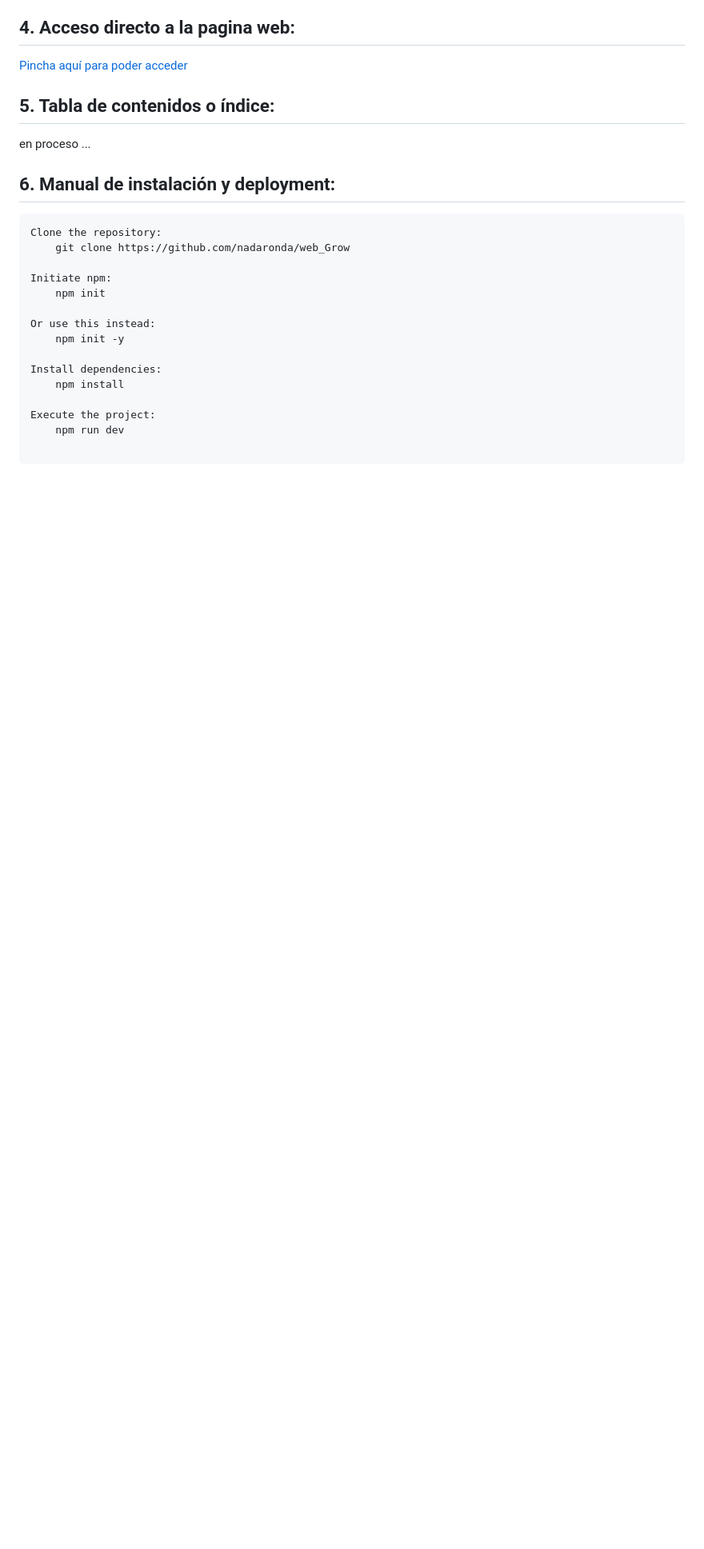
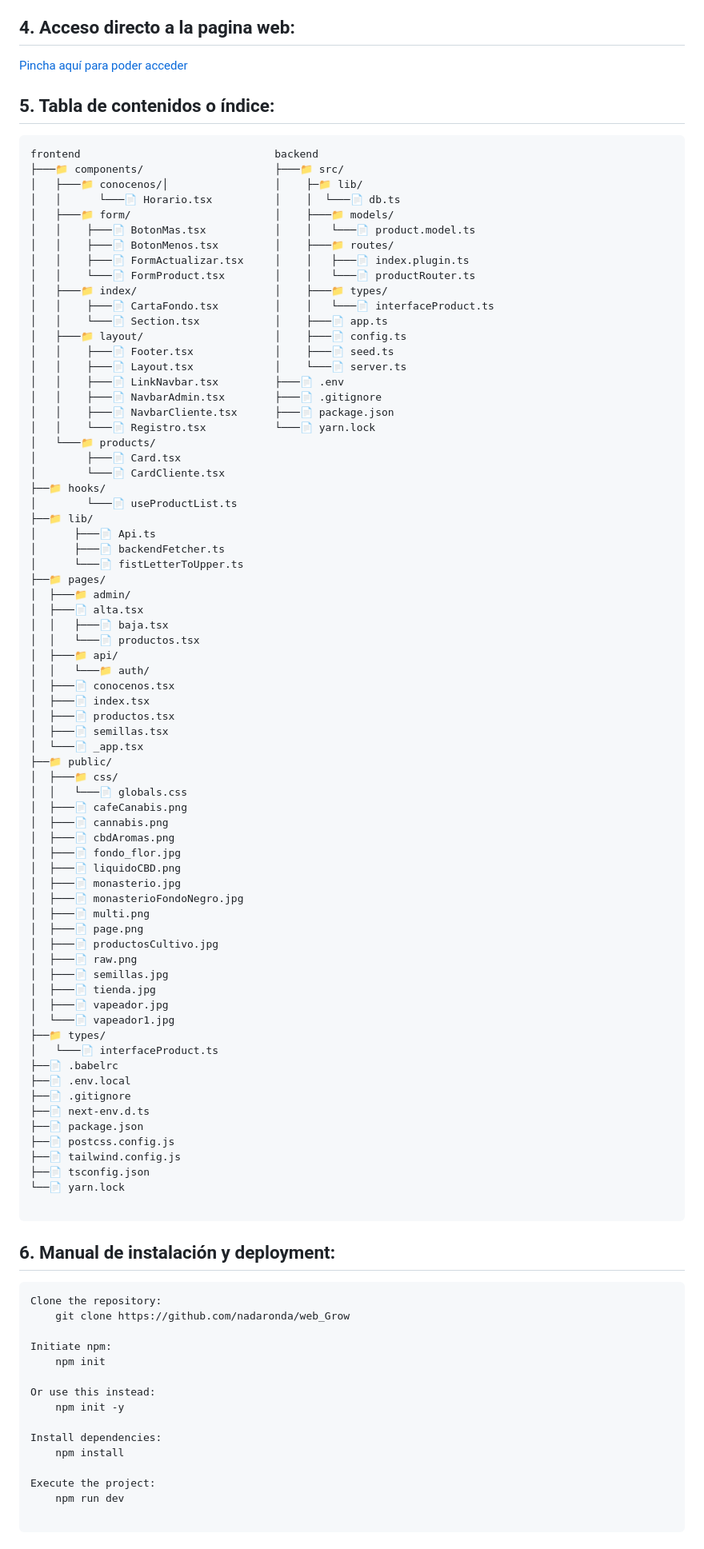
Before and after one commit to nadaronda/web-grow, a Markdown page: README.md, the part around the change printed below. Shown: that part at 80% size. Drawn GitHub-style; blank space fills up the shorter version.

Commit message:
add information readme

````diff
--- a/README.md
+++ b/README.md
@@ -35,9 +35,78 @@ Web Grow se trata de una pagina web, motivación de unos de mis hermanos que tie
 [Pincha aquí para poder acceder](nadaronda.github.io/web_Grow)
 
 ## 5. Tabla de contenidos o índice:
+```
+frontend                               backend
+├───📁 components/                     ├───📁 src/
+│   ├───📁 conocenos/│                 │    ├─📁 lib/
+│   │      └───📄 Horario.tsx          │    │  └───📄 db.ts
+│   ├───📁 form/                       │    ├───📁 models/
+│   │    ├───📄 BotonMas.tsx           │    │   └───📄 product.model.ts
+│   │    ├───📄 BotonMenos.tsx         │    ├───📁 routes/
+│   │    ├───📄 FormActualizar.tsx     │    │   ├───📄 index.plugin.ts
+│   │    └───📄 FormProduct.tsx        │    │   └───📄 productRouter.ts
+│   ├───📁 index/                      │    ├───📁 types/
+│   │    ├───📄 CartaFondo.tsx         │    │   └───📄 interfaceProduct.ts
+│   │    └───📄 Section.tsx            │    ├───📄 app.ts
+│   ├───📁 layout/                     │    ├───📄 config.ts
+│   │    ├───📄 Footer.tsx             │    ├───📄 seed.ts
+│   │    ├───📄 Layout.tsx             │    └───📄 server.ts
+│   │    ├───📄 LinkNavbar.tsx         ├───📄 .env
+│   │    ├───📄 NavbarAdmin.tsx        ├───📄 .gitignore
+│   │    ├───📄 NavbarCliente.tsx      ├───📄 package.json
+│   │    └───📄 Registro.tsx           └───📄 yarn.lock
+│   └───📁 products/
+│        ├───📄 Card.tsx
+│        └───📄 CardCliente.tsx
+├──📁 hooks/
+│        └───📄 useProductList.ts
+├──📁 lib/
+│      ├───📄 Api.ts
+│      ├───📄 backendFetcher.ts
+│      └───📄 fistLetterToUpper.ts
+├──📁 pages/
+│  ├───📁 admin/
+│  ├───📄 alta.tsx
+│  │   ├───📄 baja.tsx
+│  │   └───📄 productos.tsx
+│  ├───📁 api/
+│  │   └───📁 auth/
+│  ├───📄 conocenos.tsx
+│  ├───📄 index.tsx
+│  ├───📄 productos.tsx
+│  ├───📄 semillas.tsx
+│  └───📄 _app.tsx
+├──📁 public/
+│  ├───📁 css/
+│  │   └───📄 globals.css
+│  ├───📄 cafeCanabis.png
+│  ├───📄 cannabis.png
+│  ├───📄 cbdAromas.png
+│  ├───📄 fondo_flor.jpg
+│  ├───📄 liquidoCBD.png
+│  ├───📄 monasterio.jpg
+│  ├───📄 monasterioFondoNegro.jpg
+│  ├───📄 multi.png
+│  ├───📄 page.png
+│  ├───📄 productosCultivo.jpg
+│  ├───📄 raw.png
+│  ├───📄 semillas.jpg
+│  ├───📄 tienda.jpg
+│  ├───📄 vapeador.jpg
+│  └───📄 vapeador1.jpg
+├──📁 types/
+│   └───📄 interfaceProduct.ts
+├──📄 .babelrc
+├──📄 .env.local
+├──📄 .gitignore
+├──📄 next-env.d.ts
+├──📄 package.json
+├──📄 postcss.config.js
+├──📄 tailwind.config.js
+├──📄 tsconfig.json
+└──📄 yarn.lock
 
-en proceso ...
-
+```
 ## 6. Manual de instalación y deployment:
 
 ```
````
Also changed, not shown: other parts of README.md (+5 -5 lines), img/monasterio.jpg (added), 6 other files.
